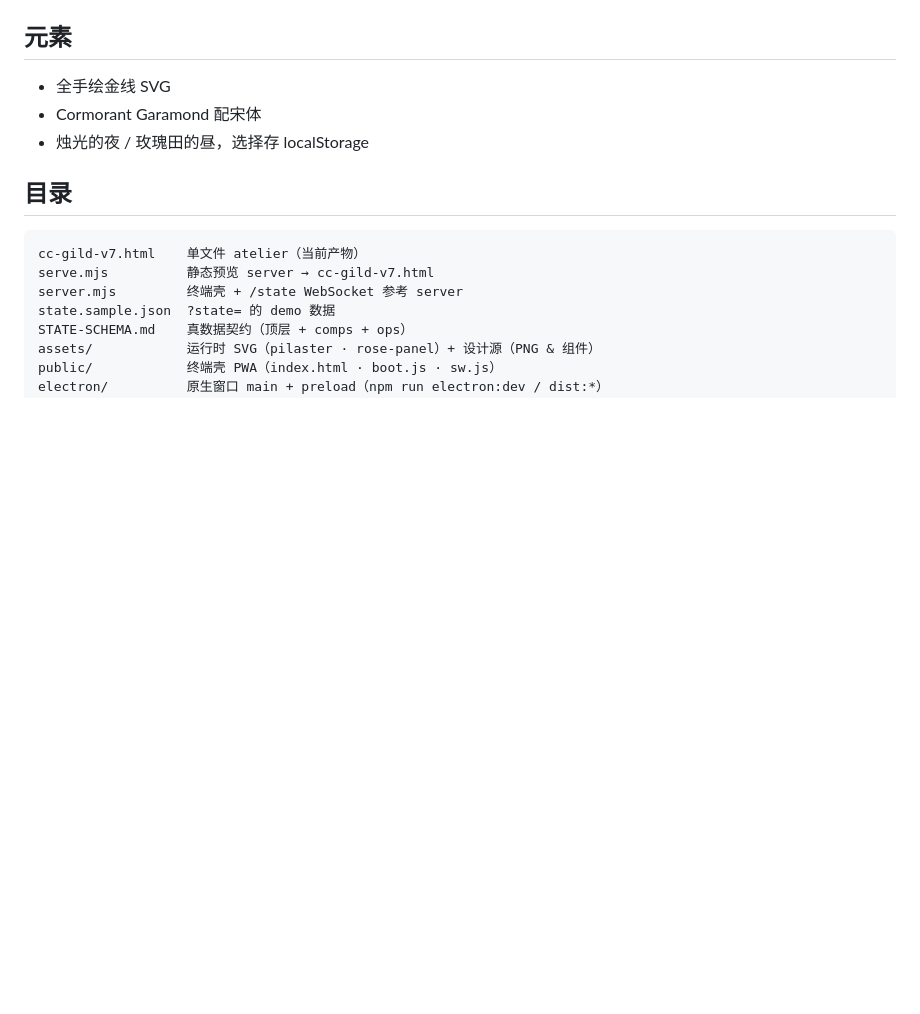
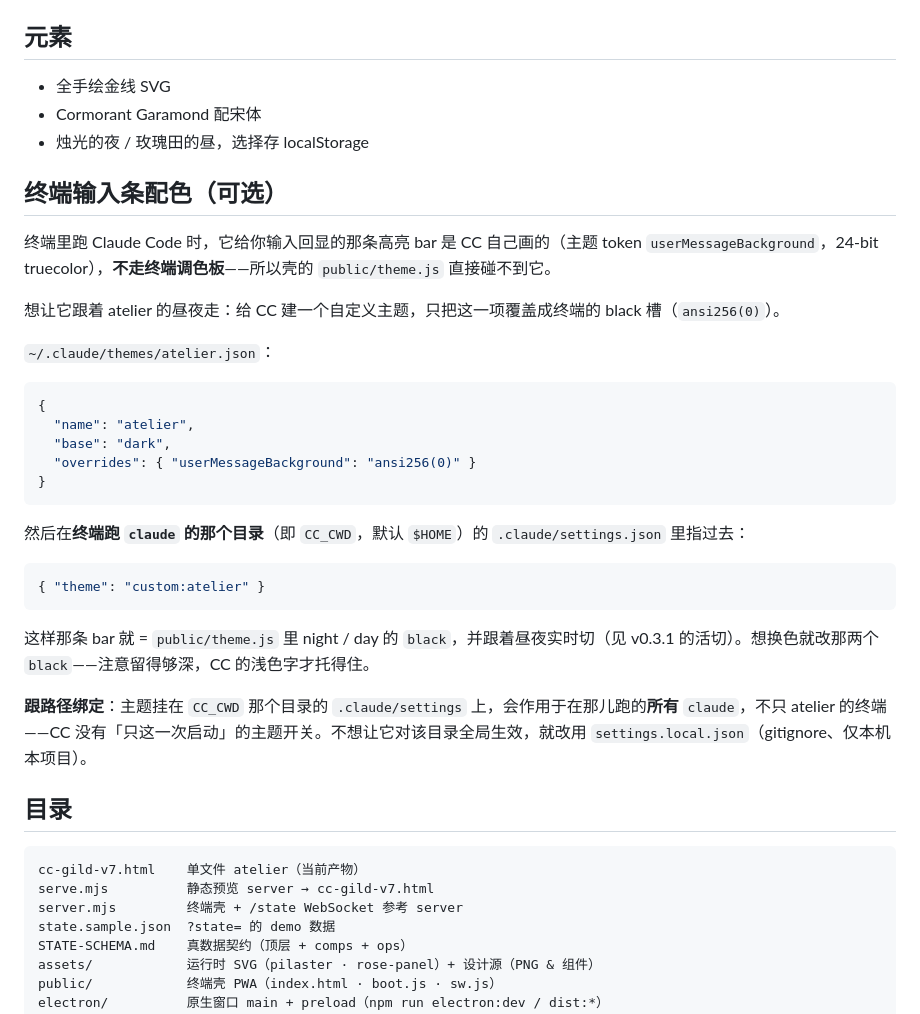
Before and after one commit to marikagura/kimi-manor, a Markdown page: README.md, the part around the change. Drawn GitHub-style; blank space fills up the shorter version.

Commit message:
docs(readme): how to color the CC input bar via a custom theme (path-scoped)
The user-input bar bg is Claude Code's own truecolor token (userMessageBackground),
not the terminal palette. Override it to ansi256(0) in a CC custom theme so it follows
the shell's theme.js night/day black + the live theme-swap. Scoped to CC_CWD's
.claude/settings — applies to all claude run in that dir (no per-launch theme flag).

````diff
--- a/README.md
+++ b/README.md
@@ -83,6 +83,32 @@ http://localhost:8753/cc-gild-v7.html?state=./state.sample.json
 - Cormorant Garamond 配宋体
 - 烛光的夜 / 玫瑰田的昼，选择存 localStorage
 
+## 终端输入条配色（可选）
+
+终端里跑 Claude Code 时，它给你输入回显的那条高亮 bar 是 CC 自己画的（主题 token `userMessageBackground`，24-bit truecolor），**不走终端调色板**——所以壳的 `public/theme.js` 直接碰不到它。
+
+想让它跟着 atelier 的昼夜走：给 CC 建一个自定义主题，只把这一项覆盖成终端的 black 槽（`ansi256(0)`）。
+
+`~/.claude/themes/atelier.json`：
+
+```json
+{
+  "name": "atelier",
+  "base": "dark",
+  "overrides": { "userMessageBackground": "ansi256(0)" }
+}
+```
+
+然后在**终端跑 `claude` 的那个目录**（即 `CC_CWD`，默认 `$HOME`）的 `.claude/settings.json` 里指过去：
+
+```json
+{ "theme": "custom:atelier" }
+```
+
+这样那条 bar 就 = `public/theme.js` 里 night / day 的 `black`，并跟着昼夜实时切（见 v0.3.1 的活切）。想换色就改那两个 `black`——注意留得够深，CC 的浅色字才托得住。
+
+**跟路径绑定**：主题挂在 `CC_CWD` 那个目录的 `.claude/settings` 上，会作用于在那儿跑的**所有** `claude`，不只 atelier 的终端——CC 没有「只这一次启动」的主题开关。不想让它对该目录全局生效，就改用 `settings.local.json`（gitignore、仅本机本项目）。
+
 ## 目录
 
 ```
````
